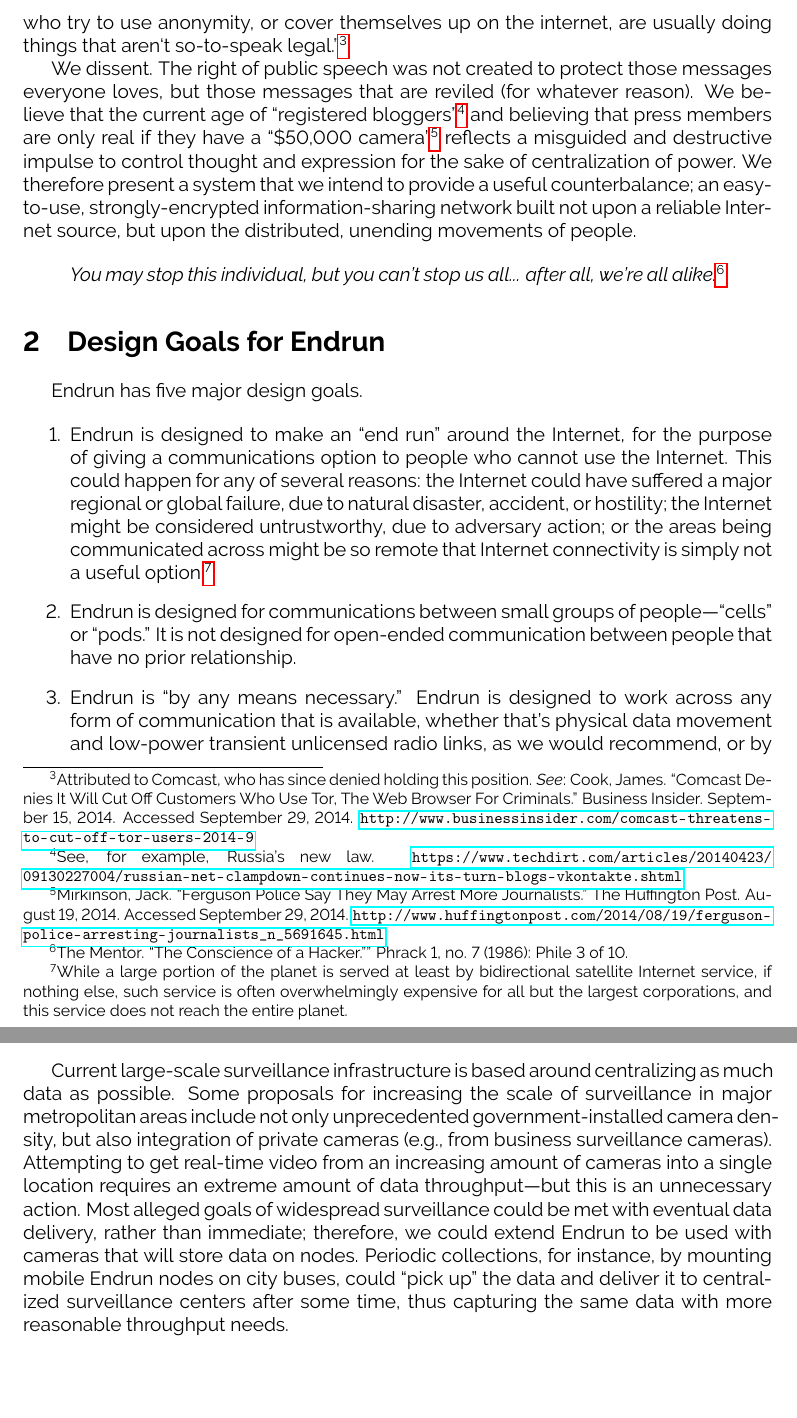
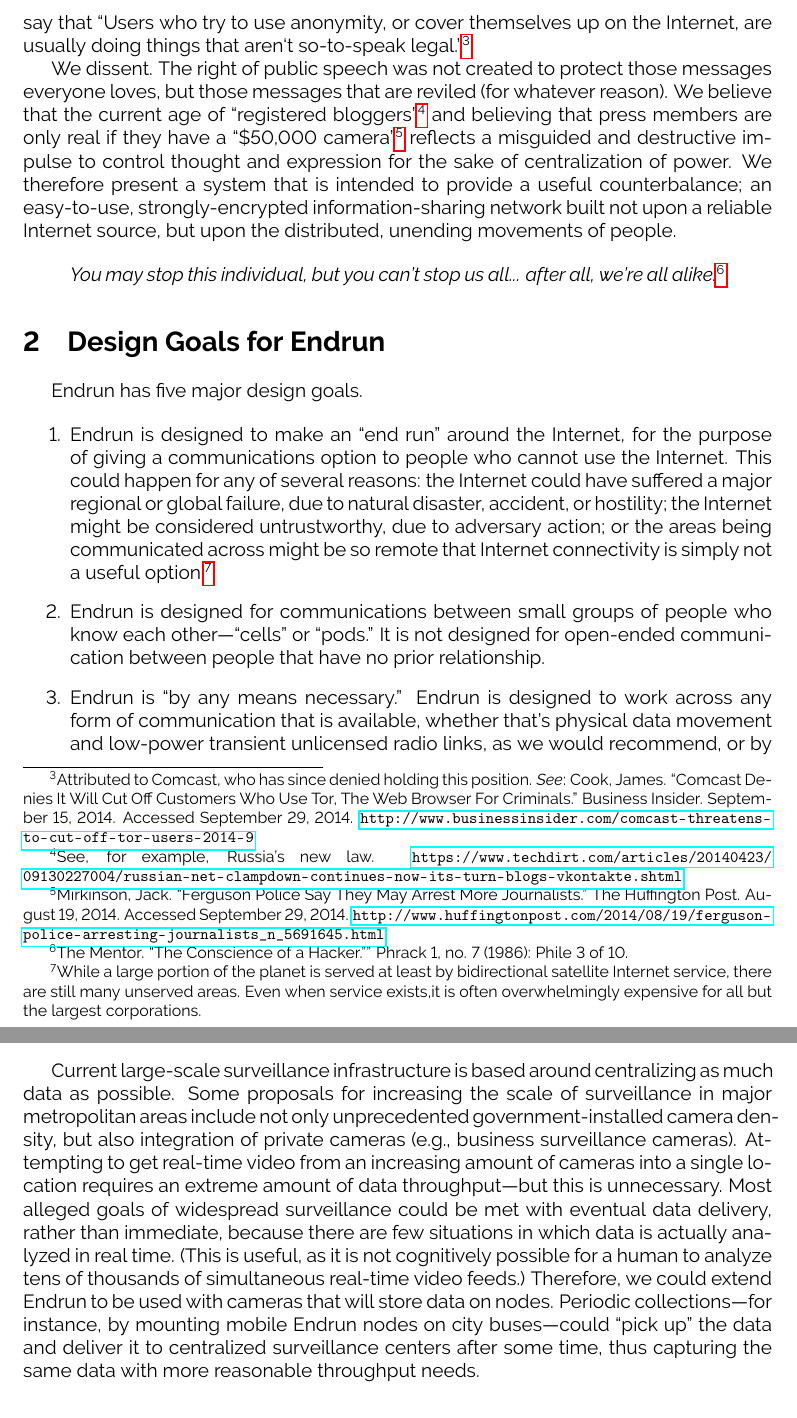
Before and after one commit to grantdobbe/endrun, a LaTeX document (whitepaper/whitepaper.tex): two parts of pages 2 and 15 of 15, joined at a grey line, cut so that both start at the same text, the shorter picture padded with empty space. Compiled offline with pdfLaTeX.

Commit message:
Fixing Caroline edits on all but Section 4.

```diff
--- a/whitepaper/whitepaper.tex
+++ b/whitepaper/whitepaper.tex
@@ -29,9 +29,9 @@
 
 	\section{Introduction}
 
-  It's easy to speak when everyone loves you. When people in the US or the rest of the western world discuss ``free speech,'' they generally mean some form of the right to communicate with others, and to assemble with others for the purpose of sharing their message. Some may also refer to a right to anonymous speech, but there are those who would attack the right of anonymity; ``if you have nothing to hide, you have nothing to fear.''\footnote{For an excellent response to this common fallacy, see: Solove, Daniel. ``Why Privacy Matters Even If You Have 'Nothing to Hide''' The Chronicle of Higher Education. May 15, 2011. Accessed September 29, 2014. \url{https://chronicle.com/article/Why-Privacy-Matters-Even-if/127461/}.} In an era when ``privacy is dead, get over it''\footnote{Stated by many, including Sun Microsystems' Scott McNealy; \url{http://archive.wired.com/politics/law/news/1999/01/17538}}, it's easy to say that ``Users who try to use anonymity, or cover themselves up on the internet, are usually doing things that aren`t so-to-speak legal.''\footnote{Attributed to Comcast, who has since denied holding this position. \emph{See}: Cook, James. ``Comcast Denies It Will Cut Off Customers Who Use Tor, The Web Browser For Criminals.'' Business Insider. September 15, 2014. Accessed September 29, 2014. \url{http://www.businessinsider.com/comcast-threatens-to-cut-off-tor-users-2014-9}}
+  It's easy to speak when everyone loves you. When people in the US or the rest of the western world discuss ``free speech,'' they generally mean some form of the right to communicate with others, and to assemble with others for the purpose of sharing their message. Some may also refer to a right to anonymous speech, but there are those who would attack the right of anonymity; ``if you have nothing to hide, you have nothing to fear.''\footnote{For an excellent response to this common fallacy, see: Solove, Daniel. ``Why Privacy Matters Even If You Have `Nothing to Hide'\,'' The Chronicle of Higher Education. May 15, 2011. Accessed September 29, 2014. \url{https://chronicle.com/article/Why-Privacy-Matters-Even-if/127461/}.} In an era when the catchphrase is ``Privacy is dead, get over it''\footnote{Stated by many, including Sun Microsystems' Scott McNealy; \url{http://archive.wired.com/politics/law/news/1999/01/17538}}, it's easy to say that ``Users who try to use anonymity, or cover themselves up on the Internet, are usually doing things that aren`t so-to-speak legal.''\footnote{Attributed to Comcast, who has since denied holding this position. \emph{See}: Cook, James. ``Comcast Denies It Will Cut Off Customers Who Use Tor, The Web Browser For Criminals.'' Business Insider. September 15, 2014. Accessed September 29, 2014. \url{http://www.businessinsider.com/comcast-threatens-to-cut-off-tor-users-2014-9}}
 
-  We dissent. The right of public speech was not created to protect those messages everyone loves, but those messages that are reviled (for whatever reason). We believe that the current age of ``registered bloggers''\footnote{See, for example, Russia's new law. \url{https://www.techdirt.com/articles/20140423/09130227004/russian-net-clampdown-continues-now-its-turn-blogs-vkontakte.shtml}} and believing that press members are only real if they have a ``\$50,000 camera''\footnote{Mirkinson, Jack. ``Ferguson Police Say They May Arrest More Journalists.'' The Huffington Post. August 19, 2014. Accessed September 29, 2014. \url{http://www.huffingtonpost.com/2014/08/19/ferguson-police-arresting-journalists_n_5691645.html}} reflects a misguided and destructive impulse to control thought and expression for the sake of centralization of power. We therefore present a system that we intend to provide a useful counterbalance; an easy-to-use, strongly-encrypted information-sharing network built not upon a reliable Internet source, but upon the distributed, unending movements of people.
+  We dissent. The right of public speech was not created to protect those messages everyone loves, but those messages that are reviled (for whatever reason). We believe that the current age of ``registered bloggers''\footnote{See, for example, Russia's new law. \url{https://www.techdirt.com/articles/20140423/09130227004/russian-net-clampdown-continues-now-its-turn-blogs-vkontakte.shtml}} and believing that press members are only real if they have a ``\$50,000 camera''\footnote{Mirkinson, Jack. ``Ferguson Police Say They May Arrest More Journalists.'' The Huffington Post. August 19, 2014. Accessed September 29, 2014. \url{http://www.huffingtonpost.com/2014/08/19/ferguson-police-arresting-journalists_n_5691645.html}} reflects a misguided and destructive impulse to control thought and expression for the sake of centralization of power. We therefore present a system that is intended to provide a useful counterbalance; an easy-to-use, strongly-encrypted information-sharing network built not upon a reliable Internet source, but upon the distributed, unending movements of people.
 
   \begin{quote}
     \emph{You may stop this individual, but you can't stop us all... after all, we're all alike.}\footnote{The Mentor. ``The Conscience of a Hacker.'''' Phrack 1, no. 7 (1986): Phile 3 of 10.}
@@ -42,9 +42,9 @@
   Endrun has five major design goals.
 
   \begin{enumerate}
-    \item Endrun is designed to make an ``end run'' around the Internet, for the purpose of giving a communications option to people who cannot use the Internet. This could happen for any of several reasons: the Internet could have suffered a major regional or global failure, due to natural disaster, accident, or hostility; the Internet might be considered untrustworthy, due to adversary action; or the areas being communicated across might be so remote that Internet connectivity is simply not a useful option.\footnote{While a large portion of the planet is served at least by bidirectional satellite Internet service, if nothing else, such service is often overwhelmingly expensive for all but the largest corporations, and this service does not reach the entire planet.}
+    \item Endrun is designed to make an ``end run'' around the Internet, for the purpose of giving a communications option to people who cannot use the Internet. This could happen for any of several reasons: the Internet could have suffered a major regional or global failure, due to natural disaster, accident, or hostility; the Internet might be considered untrustworthy, due to adversary action; or the areas being communicated across might be so remote that Internet connectivity is simply not a useful option.\footnote{While a large portion of the planet is served at least by bidirectional satellite Internet service, there are still many unserved areas. Even when service exists,it is often overwhelmingly expensive for all but the largest corporations.}
 
-    \item Endrun is designed for communications between small groups of people---``cells'' or ``pods.'' It is not designed for open-ended communication between people that have no prior relationship.
+    \item Endrun is designed for communications between small groups of people who know each other---``cells'' or ``pods.'' It is not designed for open-ended communication between people that have no prior relationship.
 
     \item Endrun is ``by any means necessary.'' Endrun is designed to work across any form of communication that is available, whether that's physical data movement and low-power transient unlicensed radio links, as we would recommend, or by Earth-Moon-Earth (EME) high-powered signals from fix points, or even amateur (ham) radio.\footnote{This use of amateur radio would almost certainly be illegal in many countries for several reasons, among them Endrun's use of multiple layers of strong encryption, and the fact that messages may not necessarily be originated by ham radio stations.}
 
@@ -237,7 +237,7 @@
 
   \subsection{Best-Effort Surveillance}
 
-  Current large-scale surveillance infrastructure is based around centralizing as much data as possible. Some proposals for increasing the scale of surveillance in major metropolitan areas include not only unprecedented government-installed camera density, but also integration of private cameras (e.g., from business surveillance cameras). Attempting to get real-time video from an increasing amount of cameras into a single location requires an extreme amount of data throughput---but this is an unnecessary action. Most alleged goals of widespread surveillance could be met with eventual data delivery, rather than immediate; therefore, we could extend Endrun to be used with cameras that will store data on nodes. Periodic collections, for instance, by mounting mobile Endrun nodes on city buses, could ``pick up'' the data and deliver it to centralized surveillance centers after some time, thus capturing the same data with more reasonable throughput needs.
+  Current large-scale surveillance infrastructure is based around centralizing as much data as possible. Some proposals for increasing the scale of surveillance in major metropolitan areas include not only unprecedented government-installed camera density, but also integration of private cameras (e.g., business surveillance cameras). Attempting to get real-time video from an increasing amount of cameras into a single location requires an extreme amount of data throughput---but this is unnecessary. Most alleged goals of widespread surveillance could be met with eventual data delivery, rather than immediate, because there are few situations in which data is actually analyzed in real time. (This is useful, as it is not cognitively possible for a human to analyze tens of thousands of simultaneous real-time video feeds.) Therefore, we could extend Endrun to be used with cameras that will store data on nodes. Periodic collections---for instance, by mounting mobile Endrun nodes on city buses---could ``pick up'' the data and deliver it to centralized surveillance centers after some time, thus capturing the same data with more reasonable throughput needs.
 
   \subsection{Long-Distance Debt Instruments}
 
```
Also changed, not shown: whitepaper/whitepaper.tex (8 more changed lines), 1 other file.
